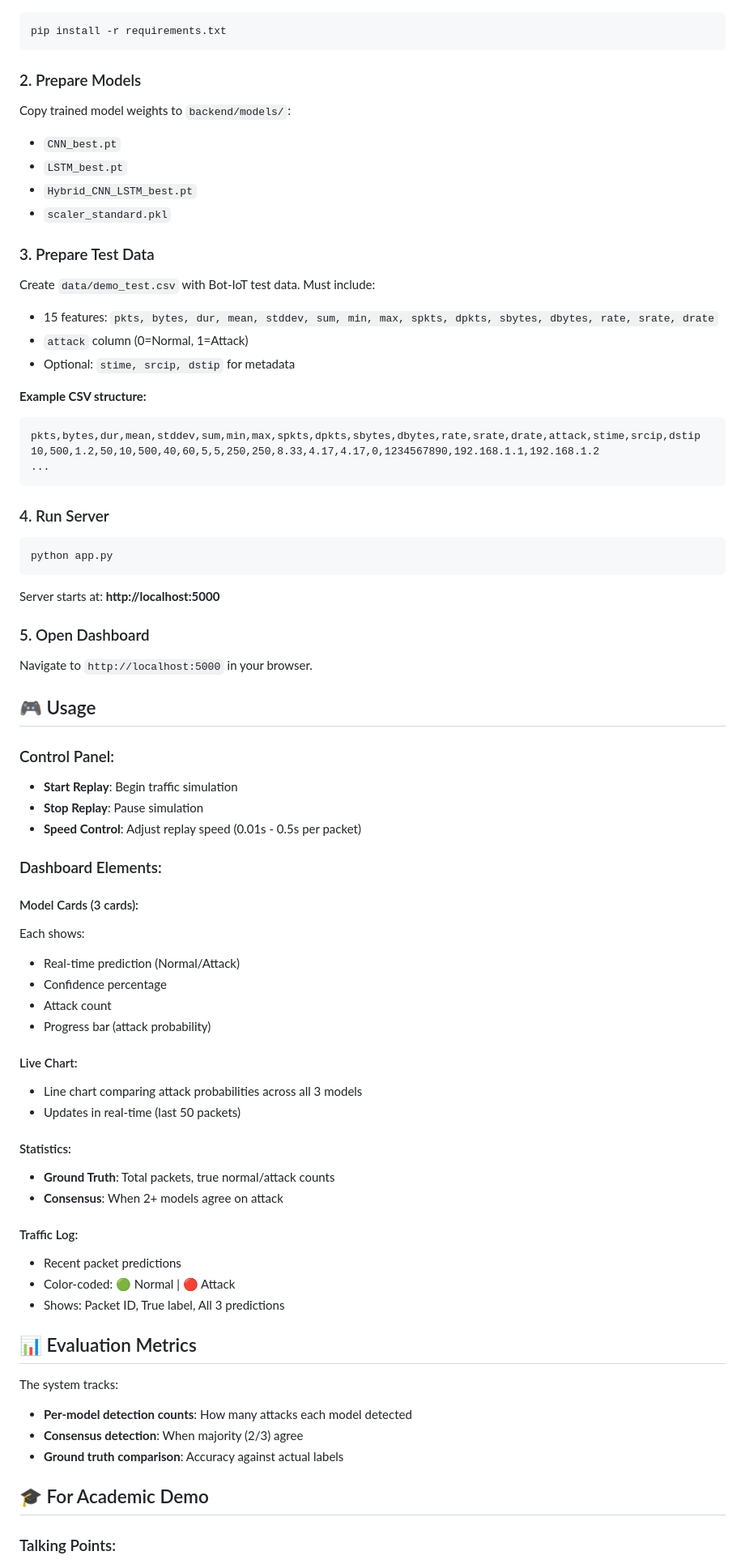
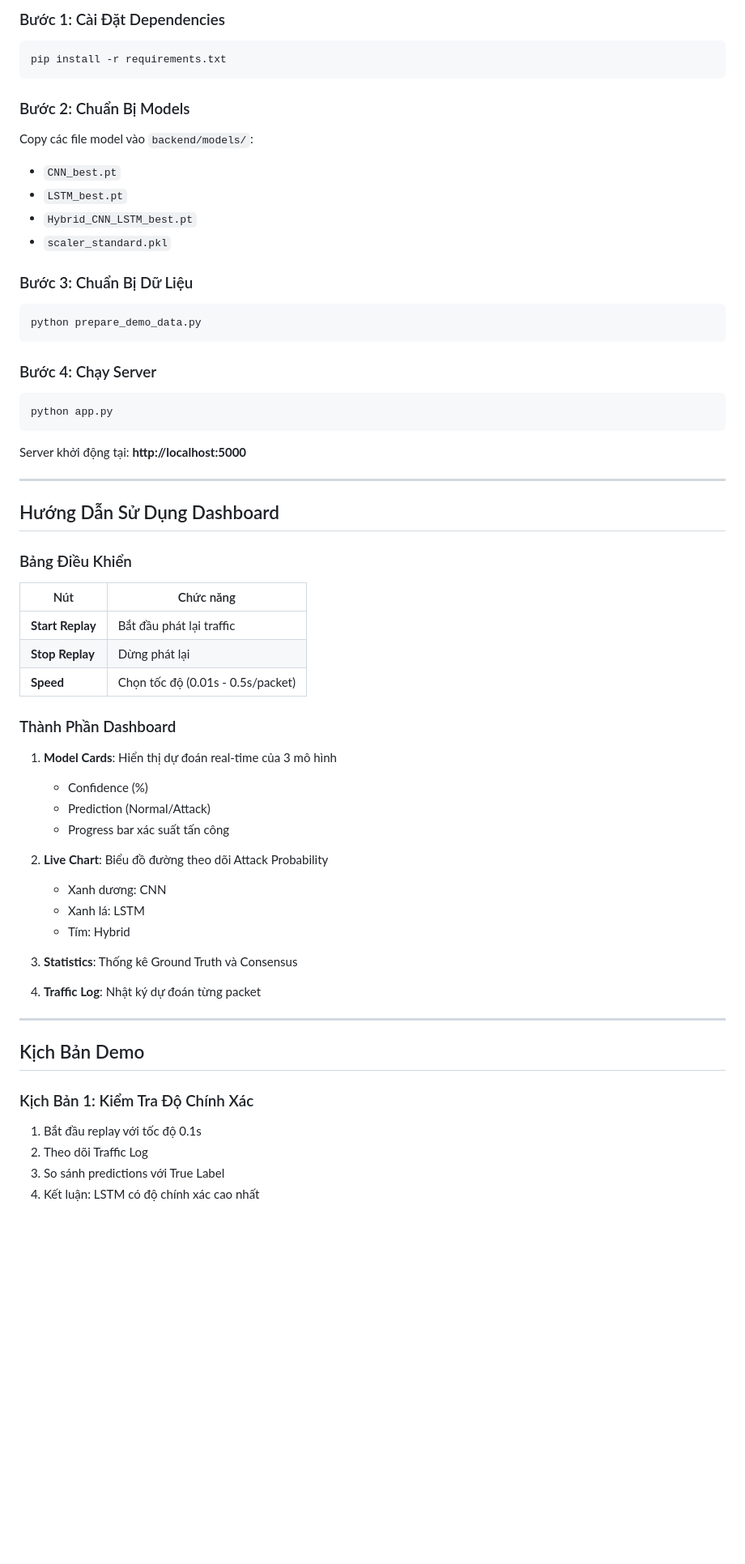
Before and after one commit to haizzdungnay/IOT-DDOS-BOT-CNN-LSTM-HYBIRD-MODEL, a Markdown page: README.md, the part around one of its changes. Shown at 81% size. Drawn GitHub-style; blank space fills up the shorter version.

````diff
--- a/README.md
+++ b/README.md
@@ -40,79 +223,67 @@ DemoWeb_3Models/
+### Bước 1: Cài Đặt Dependencies
 
 ```bash
 pip install -r requirements.txt
 ```
 
-### 2. Prepare Models
+### Bước 2: Chuẩn Bị Models
 
-Copy trained model weights to `backend/models/`:
+Copy các file model vào `backend/models/`:
 - `CNN_best.pt`
 - `LSTM_best.pt`
 - `Hybrid_CNN_LSTM_best.pt`
 - `scaler_standard.pkl`
 
-### 3. Prepare Test Data
+### Bước 3: Chuẩn Bị Dữ Liệu
 
-Create `data/demo_test.csv` with Bot-IoT test data. Must include:
-- 15 features: `pkts, bytes, dur, mean, stddev, sum, min, max, spkts, dpkts, sbytes, dbytes, rate, srate, drate`
-- `attack` column (0=Normal, 1=Attack)
-- Optional: `stime, srcip, dstip` for metadata
-
-**Example CSV structure:**
-```csv
-pkts,bytes,dur,mean,stddev,sum,min,max,spkts,dpkts,sbytes,dbytes,rate,srate,drate,attack,stime,srcip,dstip
-10,500,1.2,50,10,500,40,60,5,5,250,250,8.33,4.17,4.17,0,1234567890,192.168.1.1,192.168.1.2
-...
+```bash
+python prepare_demo_data.py
 ```
 
-### 4. Run Server
+### Bước 4: Chạy Server
 
 ```bash
 python app.py
 ```
 
-Server starts at: **http://localhost:5000**
+Server khởi động tại: **http://localhost:5000**
 
-### 5. Open Dashboard
+---
 
-Navigate to `http://localhost:5000` in your browser.
+## Hướng Dẫn Sử Dụng Dashboard
 
-## 🎮 Usage
+### Bảng Điều Khiển
 
-### Control Panel:
-- **Start Replay**: Begin traffic simulation
-- **Stop Replay**: Pause simulation
-- **Speed Control**: Adjust replay speed (0.01s - 0.5s per packet)
+| Nút | Chức năng |
+|-----|-----------|
+| **Start Replay** | Bắt đầu phát lại traffic |
+| **Stop Replay** | Dừng phát lại |
+| **Speed** | Chọn tốc độ (0.01s - 0.5s/packet) |
 
-### Dashboard Elements:
+### Thành Phần Dashboard
 
-#### Model Cards (3 cards):
-Each shows:
-- Real-time prediction (Normal/Attack)
-- Confidence percentage
-- Attack count
-- Progress bar (attack probability)
+1. **Model Cards**: Hiển thị dự đoán real-time của 3 mô hình
+   - Confidence (%)
+   - Prediction (Normal/Attack)
+   - Progress bar xác suất tấn công
 
-#### Live Chart:
-- Line chart comparing attack probabilities across all 3 models
-- Updates in real-time (last 50 packets)
+2. **Live Chart**: Biểu đồ đường theo dõi Attack Probability
+   - Xanh dương: CNN
+   - Xanh lá: LSTM
+   - Tím: Hybrid
 
-#### Statistics:
-- **Ground Truth**: Total packets, true normal/attack counts
-- **Consensus**: When 2+ models agree on attack
+3. **Statistics**: Thống kê Ground Truth và Consensus
 
-#### Traffic Log:
-- Recent packet predictions
-- Color-coded: 🟢 Normal | 🔴 Attack
-- Shows: Packet ID, True label, All 3 predictions
+4. **Traffic Log**: Nhật ký dự đoán từng packet
 
-## 📊 Evaluation Metrics
+---
 
-The system tracks:
-- **Per-model detection counts**: How many attacks each model detected
-- **Consensus detection**: When majority (2/3) agree
-- **Ground truth comparison**: Accuracy against actual labels
+## Kịch Bản Demo
 
-## 🎓 For Academic Demo
+### Kịch Bản 1: Kiểm Tra Độ Chính Xác
 
-### Talking Points:
+1. Bắt đầu replay với tốc độ 0.1s
+2. Theo dõi Traffic Log
+3. So sánh predictions với True Label
+4. Kết luận: LSTM có độ chính xác cao nhất
 
````
Also changed, not shown: other parts of README.md (+246 -88 lines).
